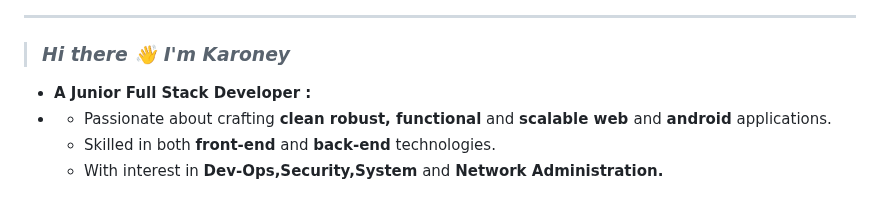
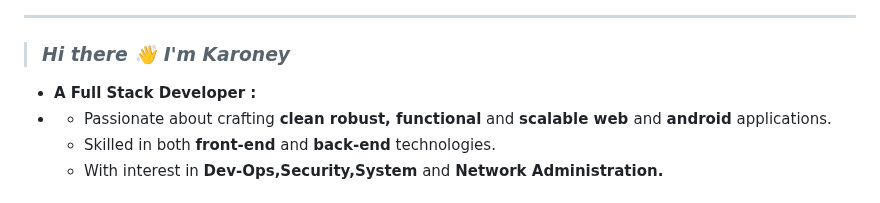
Before and after one commit to karoney-kn/karoney-kn, a Markdown page: README.md, the part around the change. Drawn GitHub-style.

```diff
--- a/README.md
+++ b/README.md
@@ -14,7 +14,7 @@
 
 </p>
 <ul type="None">
-  <li><b> A Junior Full Stack Developer :</b></li>
+  <li><b> A Full Stack Developer :</b></li>
   <li>
     <ul type="square">
       <li>Passionate about crafting <b>clean robust, functional</b> and <b>scalable web </b> and <b>android</b> applications.</li>
```
